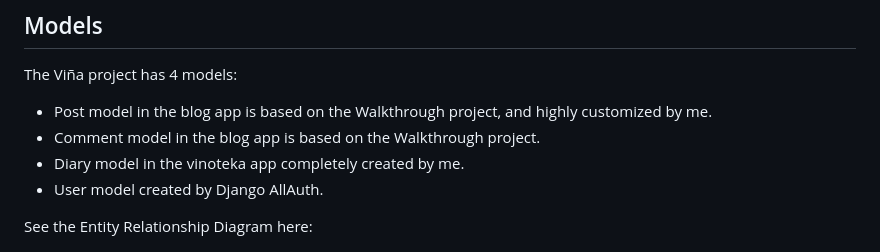
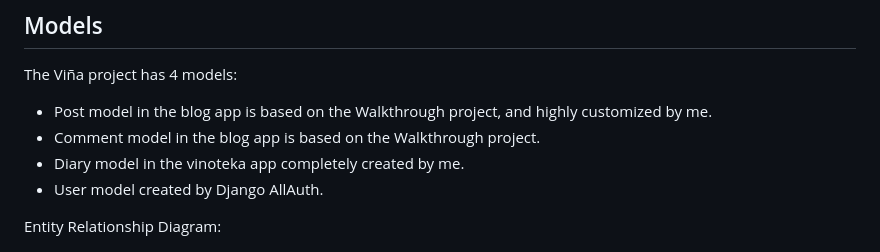
Before and after one commit to zabokaa/vina, a Markdown page: README.md, the part around the change. Rendered like a GitHub page.

```diff
--- a/README.md
+++ b/README.md
@@ -140,7 +140,7 @@ The Viña project has 4 models:
 - Diary model in the vinoteka app completely created by me.
 - User model created by Django AllAuth.
 
-See the Entity Relationship Diagram here:
+Entity Relationship Diagram:
 
   ![ERD](./assets/imgreadme/erd.png)
 
```
